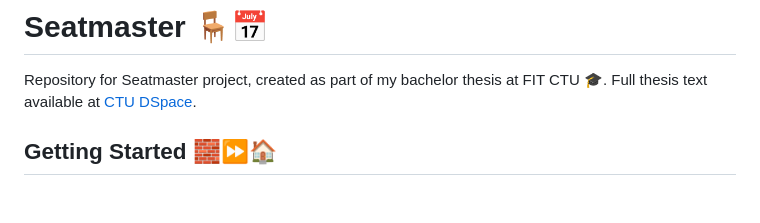
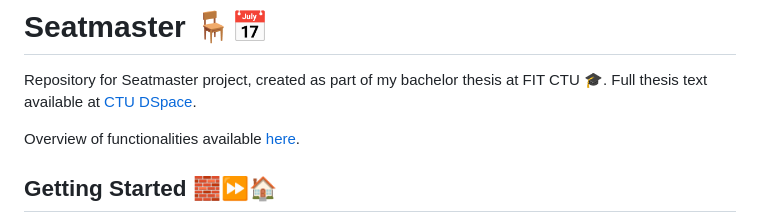
Before and after one commit to dundejan/seatmaster, a Markdown page: README.md, the part around the change. Drawn GitHub-style; blank space fills up the shorter version.

Commit message:
updated READMEs to inlude link to new docs-overview of this app

```diff
--- a/README.md
+++ b/README.md
@@ -1,6 +1,8 @@
 # Seatmaster 🪑📅
 
 Repository for Seatmaster project, created as part of my bachelor thesis at FIT CTU 🎓. Full thesis text available at [CTU DSpace](http://hdl.handle.net/10467/113722).
+
+Overview of functionalities available [here](documentation/Overview.md).
 
 ## Getting Started 🧱⏩🏠
 
```
Also changed, not shown: README-CZ.md (+2 -0 lines).
